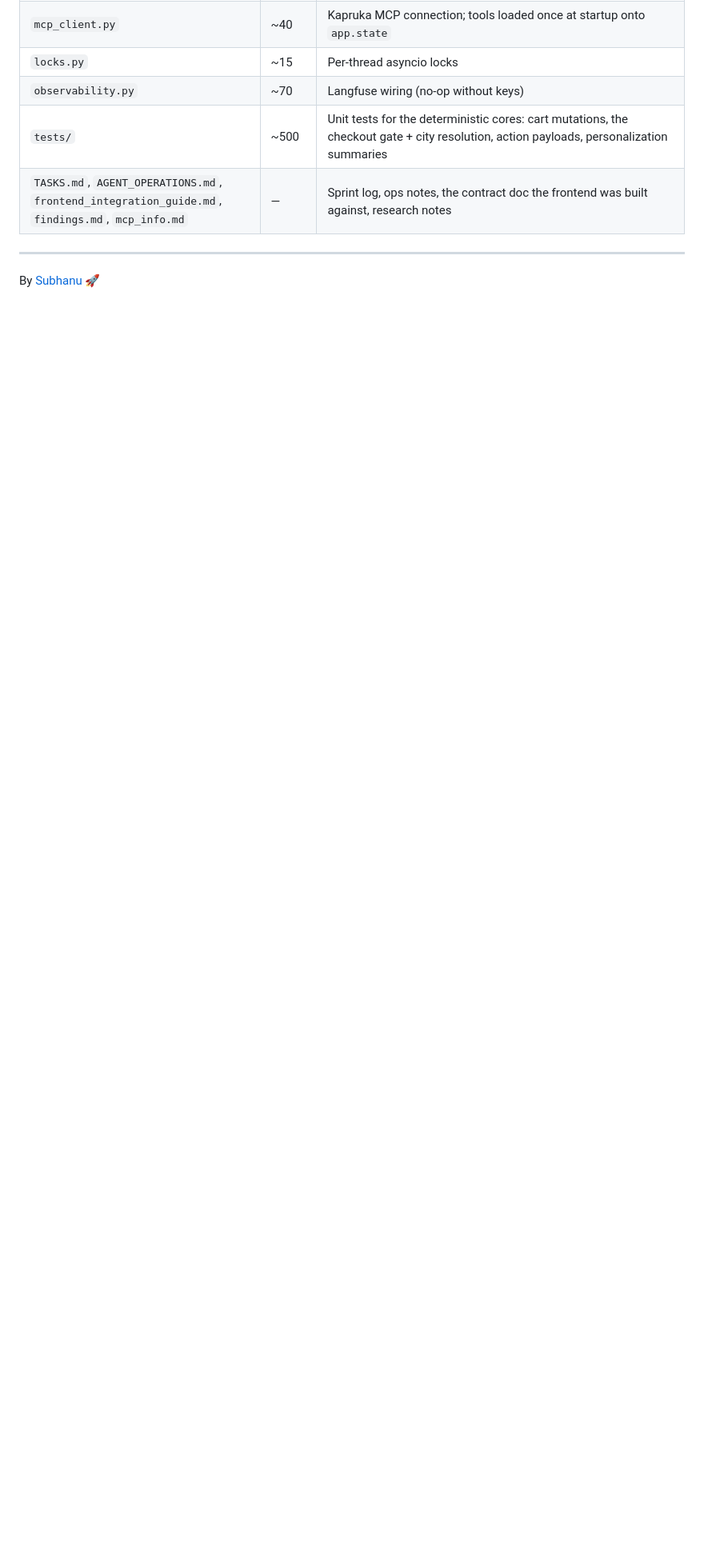
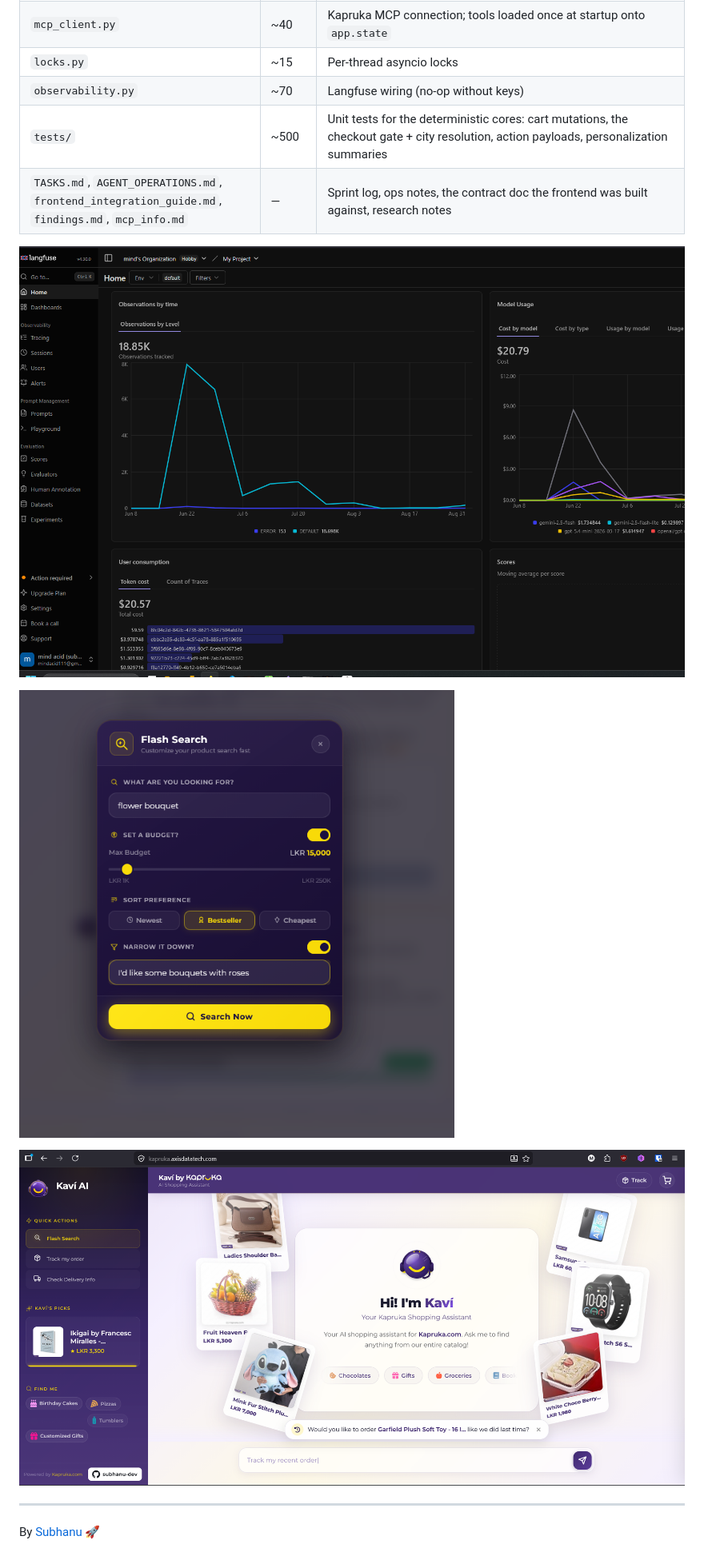
Before and after one commit to subhanu-dev/Kavi-Shopping-Agent, a Markdown page: README.md, the part around one of its changes. Shown at 80% size. GitHub-like rendering; blank space fills up the shorter version.

Commit message:
Add images to README for better feature illustration
Added images to enhance the visual representation of Kavi's features and user interactions.

```diff
--- a/README.md
+++ b/README.md
@@ -502,5 +520,14 @@ There is no login: the frontend generates a `user_id`, stores it in localStorage
 
 
 
+![Kavi_checkout](/Images/observability.png)
+
+
+![Kavi_search](/Images/flash_search.png)
+
+
+![Kavi_checkout](/Images/kavi_home2.png)
+
+
 ---
 By [Subhanu](https://github.com/subhanu-dev) 🚀
```
Also changed, not shown: other parts of README.md (+21 -3 lines).
